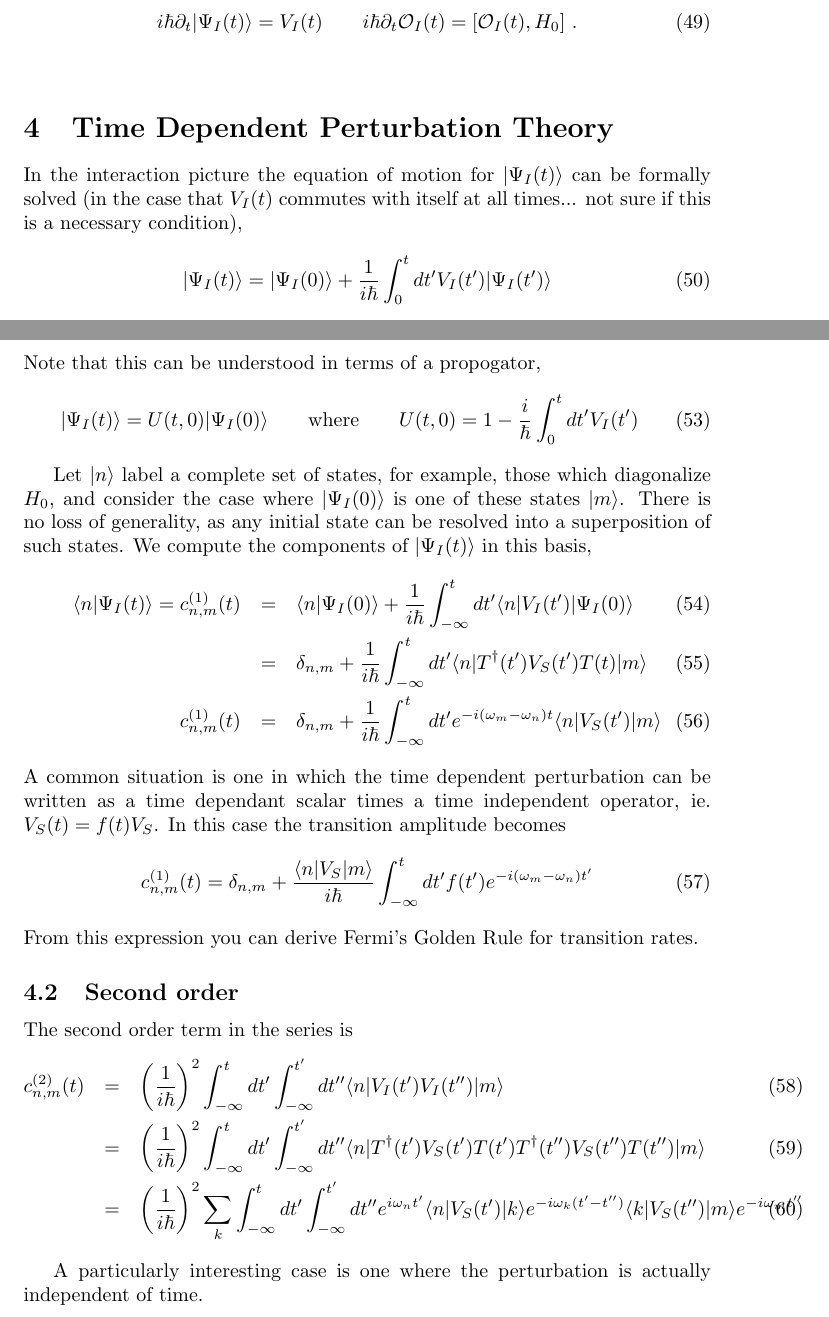
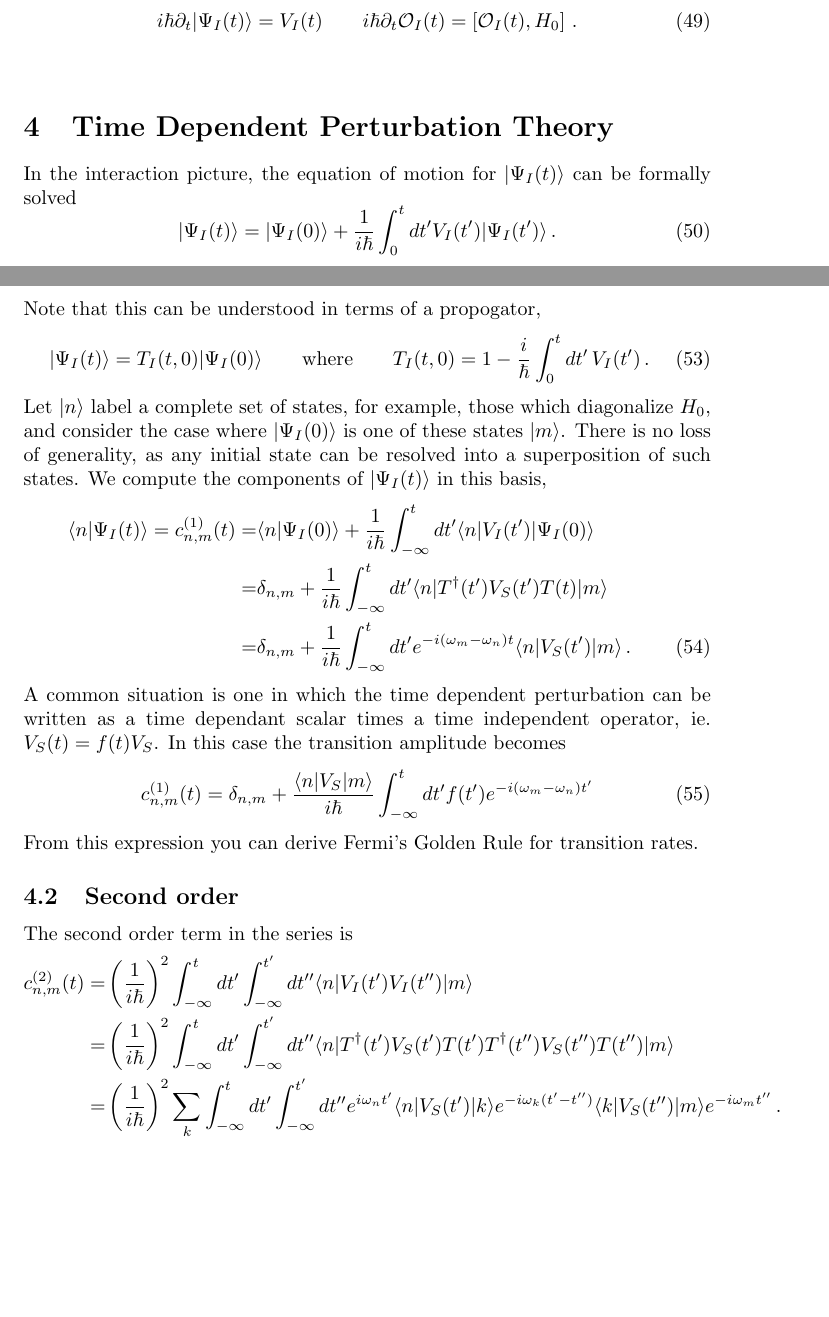
Before and after one commit to DanielSank/theory, a LaTeX document (Quantum/Basics/main.tex, which reads Quantum/Basics/time_dependent_perturbation_theory.tex): two parts of pages 8 and 9 of 13, joined at a grey line, cut so that both start at the same text, the shorter picture padded with empty space. Compiled offline with pdfLaTeX.

Commit message:
Clean up time dependent perturbation theory.

```diff
--- a/Quantum/Basics/time_dependent_perturbation_theory.tex
+++ b/Quantum/Basics/time_dependent_perturbation_theory.tex
@@ -1,6 +1,8 @@
-\section{Time Dependent Perturbation Theory}
+\levelstay{Time Dependent Perturbation Theory}
 
-In the interaction picture the equation of motion for $\ket{\Psi_{I}(t)}$ can be formally solved (in the case that $V_I(t)$ commutes with itself at all times... not sure if this is a necessary condition), \begin{equation}
-\ket{\Psi_{I}(t)} = \ket{\Psi_{I}(0)}+\frac{1}{i \hbar}\int_{0}^{t}dt'V_{I}(t')\ket{\Psi_{I}(t')} \end{equation}
-Plugging the left side into the right side gives \begin{equation}
-\ket{\Psi_{I}(t)}=\ket{\Psi_{I}(0)}+\frac{1}{i \hbar}\int_{0}^{t}dt'V_{I}(t')\left[\ket{\Psi_{I}(0)}+\frac{1}{i \hbar}\int_{0}^{t'}dt''V_{I}(t'')\ket{\Psi_I(t'')}\right]\end{equation}
+In the interaction picture, the equation of motion for $\ket{\Psi_{I}(t)}$ can be formally solved
+\begin{equation}
+  \ket{\Psi_I(t)}
+  = \ket{\Psi_I(0)} + \frac{1}{i \hbar}\int_0^t dt' V_I(t') \ket{\Psi_I(t')}
+  \, .
+\end{equation}
@@ -12,9 +16,0 @@ Keeping only terms to first order in the interaction $V$ we have \begin{equation
-Note that this can be understood in terms of a propogator, \begin{equation}
-\ket{\Psi_{I}(t)}=U(t,0)\ket{\Psi_{I}(0)}\qquad\textrm{where}\qquad U(t,0)=1-\frac{i}{\hbar}\int_{0}^{t}dt'V_{I}(t')\end{equation}
-
-Let $\ket{n}$ label a complete set of states, for example, those which diagonalize $H_0$, and consider the case where $\ket{\Psi_I(0)}$ is one of these states $\ket{m}$. There is no loss of generality, as any initial state can be resolved into a superposition of such states. We compute the components of $\ket{\Psi_I(t)}$ in this basis,
-\begin{eqnarray}
-\braket{n}{\Psi_I(t)} = c^{(1)}_{n,m}(t) &=& \braket{n}{\Psi_I(0)} + \frac{1}{i\hbar}\int_{-\infty}^t dt' \bra{n}V_I(t')\ket{\Psi_I(0)} \\
-&=& \delta_{n,m} + \frac{1}{i \hbar}\int_{-\infty}^t dt' \bra{n}T^{\dagger}(t')V_S(t')T(t)\ket{m} \\
-c^{(1)}_{n,m}(t) &=& \delta_{n,m} + \frac{1}{i \hbar}\int_{-\infty}^t dt' e^{-i (\omega_m-\omega_n) t} \bra{n}V_S(t')\ket{m}
-\end{eqnarray}
@@ -21,18 +23,36 @@ c^{(1)}_{n,m}(t) &=& \delta_{n,m} + \frac{1}{i \hbar}\int_{-\infty}^t dt' e^{-i
+Note that this can be understood in terms of a propogator,
+\begin{equation}
+  \ket{\Psi_I(t)} = T_I(t,0) \ket{\Psi_I(0)}
+  \qquad \text{where} \qquad
+  T_I(t,0) = 1 - \frac{i}{\hbar} \int_0^t dt' \, V_I(t')
+  \, .
+\end{equation}
+Let $\ket{n}$ label a complete set of states, for example, those which diagonalize $H_0$, and consider the case where $\ket{\Psi_I(0)}$ is one of these states $\ket{m}$.
+There is no loss of generality, as any initial state can be resolved into a superposition of such states.
+We compute the components of $\ket{\Psi_I(t)}$ in this basis,
+\begin{align}
+  \braket{n}{\Psi_I(t)} = c^{(1)}_{n,m}(t)
+  =& \braket{n}{\Psi_I(0)} + \frac{1}{i\hbar} \int_{-\infty}^t dt' \bra{n} V_I(t') \ket{\Psi_I(0)} \nonumber \\
+  =& \delta_{n,m} + \frac{1}{i \hbar}\int_{-\infty}^t dt' \bra{n}T^{\dagger}(t')V_S(t')T(t)\ket{m} \nonumber \\
+  =& \delta_{n,m} + \frac{1}{i \hbar}\int_{-\infty}^t dt' e^{-i (\omega_m-\omega_n) t} \bra{n}V_S(t')\ket{m}
+  \, .
+\end{align}
 A common situation is one in which the time dependent perturbation can be written as a time dependant scalar times a time independent operator, ie. $V_S(t) = f(t)V_S$. In this case the transition amplitude becomes
 \begin{equation}
 c^{(1)}_{n,m}(t) = \delta_{n,m} + \frac{\braket{n}{V_S|m}}{i \hbar}\int_{-\infty}^t dt' f(t') e^{-i(\omega_m - \omega_n)t'} \end{equation}
 From this expression you can derive Fermi's Golden Rule for transition rates.
 
-\subsection{Second order}
-The second order term in the series is \begin{eqnarray}
-c^{(2)}_{n,m}(t) &=& \left(\frac{1}{i\hbar}\right)^2 \int_{-\infty}^{t}dt' \int_{-\infty}^{t'} dt'' \bra{n}V_I(t')V_I(t'')\ket{m} \\
-&=& \left(\frac{1}{i\hbar}\right)^2 \int_{-\infty}^{t}dt' \int_{-\infty}^{t'} dt'' \bra{n}T^{\dagger}(t')V_S(t')T(t')T^{\dagger}(t'')V_S(t'')T(t'')\ket{m} \\
-&=& \left(\frac{1}{i\hbar}\right)^2 \sum_{k} \int_{-\infty}^{t}dt' \int_{-\infty}^{t'} dt'' e^{i\omega_n t'} \braket{n}{V_S(t')|k} e^{-i \omega_k (t'-t'')} \braket{k}{V_S(t'')|m} e^{-i\omega_m t''}
-\end{eqnarray}
+\levelstay{Second order}
+The second order term in the series is
+\begin{align}
+  c^{(2)}_{n,m}(t)
+  =& \left(\frac{1}{i\hbar}\right)^2 \int_{-\infty}^t dt' \int_{-\infty}^{t'} dt'' \bbraket{n}{V_I(t')V_I(t'')}{m} \nonumber \\
+  =& \left(\frac{1}{i\hbar}\right)^2 \int_{-\infty}^t dt' \int_{-\infty}^{t'} dt'' \bbraket{n}{T^{\dagger}(t')V_S(t')T(t')T^{\dagger}(t'')V_S(t'')T(t'')}{m} \nonumber \\
+  =& \left(\frac{1}{i\hbar}\right)^2 \sum_{k} \int_{-\infty}^t dt' \int_{-\infty}^{t'} dt'' e^{i\omega_n t'} \bbraket{n}{V_S(t')}{k} e^{-i \omega_k (t'-t'')} \bbraket{k}{V_S(t'')}{m} e^{-i\omega_m t''}
+  \, .
+\end{align}
 
-A particularly interesting case is one where the perturbation is actually independent of time.
-
-\subsection{Kubo Formula (not finished)}
+\levelstay{Kubo Formula (not finished)}
 In this language we can derive a useful expression for expectation
 values of operators in the interaction picture, \begin{eqnarray*}
 \braket{\Psi_{I}(t)}{A_{I}(t)|\Psi_{I}(t)} & = & \bra{T(t,0)\Psi_{I}(0)}A_{I}(t)\ket{T(t,0)\Psi_{I}(0)}\\
```
Also changed, not shown: Quantum/Basics/time_dependent_perturbation_theory.tex (15 more changed lines).
